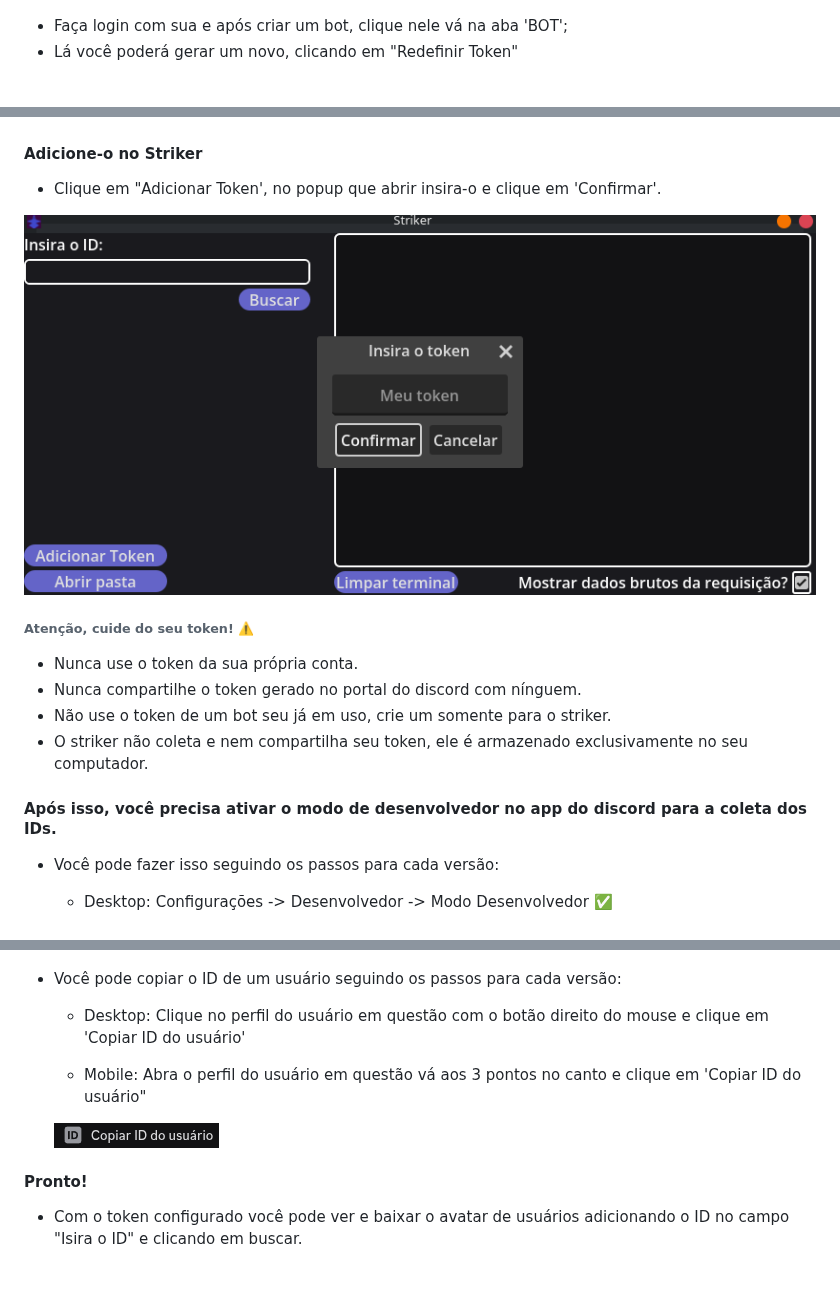
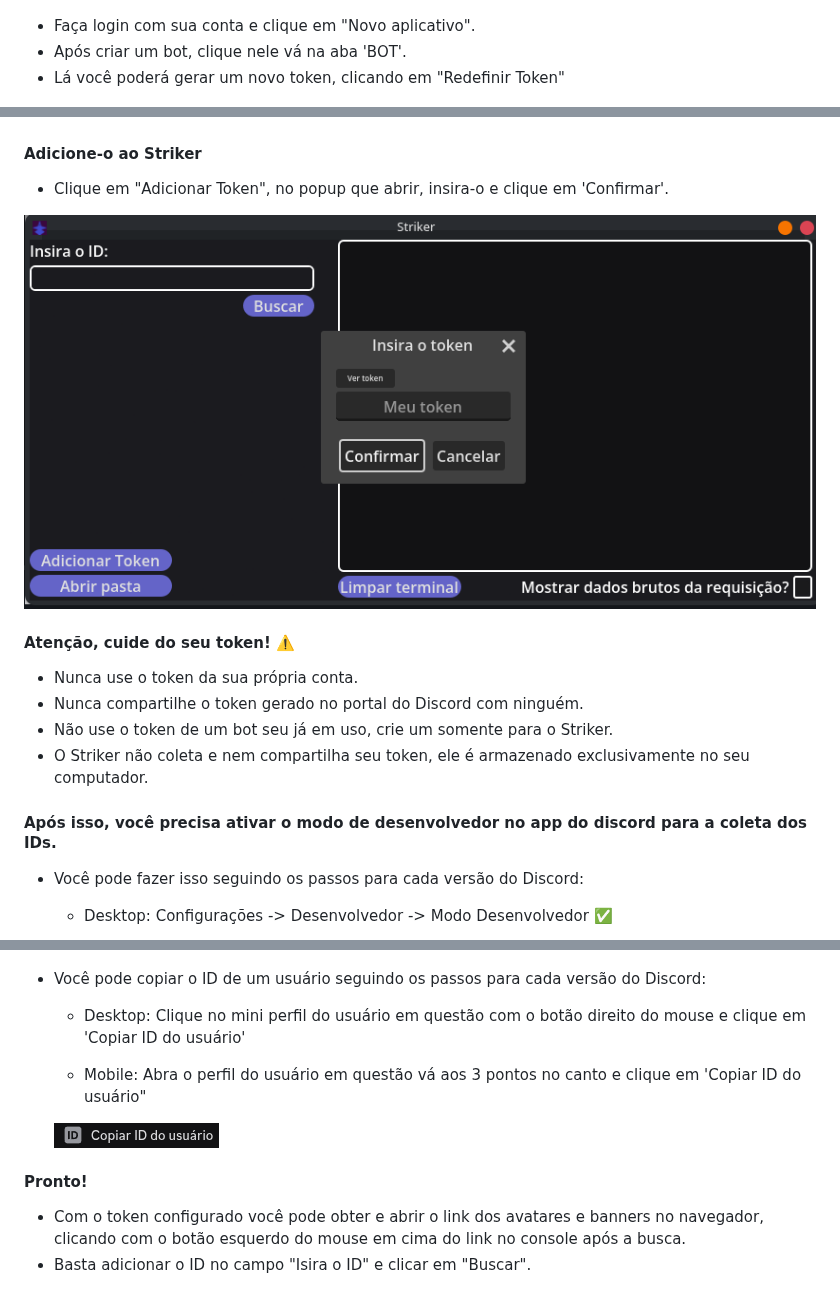
Before and after one commit to LucEvenepoel/Striker, a Markdown page: README.md, 3 parts joined by grey strips. GitHub-like rendering; pictures changed too: img/striker-token-ui.png.

Commit message:
Correções para o README.md

```diff
--- a/README.md
+++ b/README.md
@@ -24,25 +24,26 @@ Um aplicativo que extrai banners e avatares do discord.
 
 ![Discord Applications](img/discord-applications.png)
 
-- Faça login com sua e após criar um bot, clique nele vá na aba 'BOT';
-- Lá você poderá gerar um novo, clicando em "Redefinir Token"
+- Faça login com sua conta e clique em "Novo aplicativo".
+- Após criar um bot, clique nele vá na aba 'BOT'.
+- Lá você poderá gerar um novo token, clicando em "Redefinir Token"
 
 ![Discord Bot Tab](img/discord-bot-tab.png)
 
-
-#### Adicione-o no Striker
-- Clique em "Adicionar Token', no popup que abrir insira-o e clique em 'Confirmar'.
+#### Adicione-o ao Striker
+- Clique em "Adicionar Token", no popup que abrir, insira-o e clique em 'Confirmar'.
 
 ![Striker TokenUI](img/striker-token-ui.png)
 
-###### **Atenção, cuide do seu token!** ⚠️
+#### **Atenção, cuide do seu token!** ⚠️
 - Nunca use o token da sua própria conta.
-- Nunca compartilhe o token gerado no portal do discord com nínguem.
-- Não use o token de um bot seu já em uso, crie um somente para o striker.
-- O striker não coleta e nem compartilha seu token, ele é armazenado exclusivamente no seu computador.
+- Nunca compartilhe o token gerado no portal do Discord com ninguém.
+- Não use o token de um bot seu já em uso, crie um somente para o Striker.
+- O Striker não coleta e nem compartilha seu token, ele é armazenado exclusivamente no seu computador.
 
 #### Após isso, você precisa ativar o modo de desenvolvedor no app do discord para a coleta dos IDs.
-- Você pode fazer isso seguindo os passos para cada versão:
+
+- Você pode fazer isso seguindo os passos para cada versão do Discord:
 
     - Desktop: Configurações -> Desenvolvedor -> Modo Desenvolvedor ✅
 
@@ -52,16 +53,17 @@ Um aplicativo que extrai banners e avatares do discord.
 
     ![DevMode Mobile](img/devmode-mobile.jpeg)
 
-- Você pode copiar o ID de um usuário seguindo os passos para cada versão:
+- Você pode copiar o ID de um usuário seguindo os passos para cada versão do Discord:
 
-    - Desktop: Clique no perfil do usuário em questão com o botão direito do mouse e clique em 'Copiar ID do usuário'
+    - Desktop: Clique no mini perfil do usuário em questão com o botão direito do mouse e clique em 'Copiar ID do usuário'
 
     - Mobile: Abra o perfil do usuário em questão vá aos 3 pontos no canto e clique em 'Copiar ID do usuário"
 
     ![Copy User ID](img/copy-user-id.png)
 
 #### Pronto!
-- Com o token configurado você pode ver e baixar o avatar de usuários adicionando o ID no campo "Isira o ID" e clicando em buscar.
+- Com o token configurado você pode obter e abrir o link dos avatares e banners no navegador, clicando com o botão esquerdo do mouse em cima do link no console após a busca.
+- Basta adicionar o ID no campo "Isira o ID" e clicar em "Buscar".
 
 ![Striker UI](img/striker-ui.png)
 
```
Also changed, not shown: other parts of README.md (+3 -3 lines).
